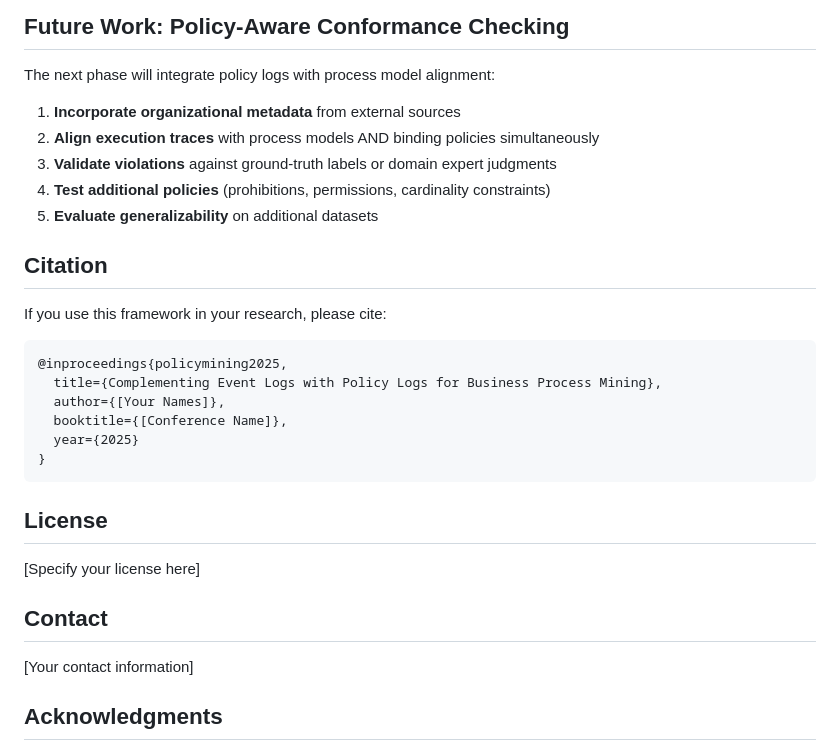
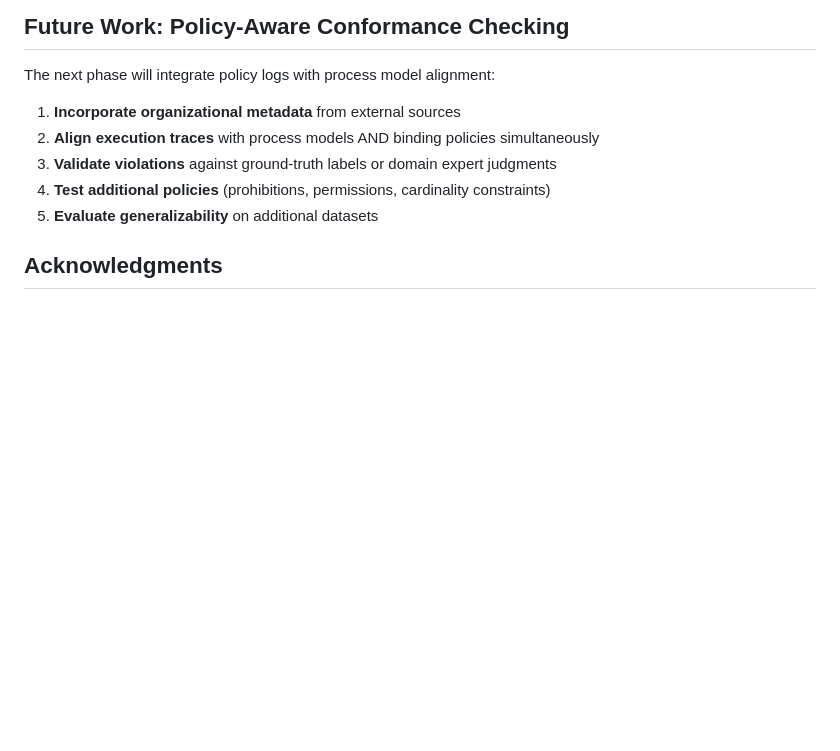
Before and after one commit to amaaradji/policymining, a Markdown page: README.md, the part around the change. Rendered like a GitHub page; blank space fills up the shorter version.

Commit message:
Clean up README by removing unnecessary sections
Removed citation, license, and contact sections from README.

````diff
--- a/README.md
+++ b/README.md
@@ -200,26 +200,7 @@ The next phase will integrate policy logs with process model alignment:
 4. **Test additional policies** (prohibitions, permissions, cardinality constraints)
 5. **Evaluate generalizability** on additional datasets
 
-## Citation
 
-If you use this framework in your research, please cite:
-
-```bibtex
-@inproceedings{policymining2025,
-  title={Complementing Event Logs with Policy Logs for Business Process Mining},
-  author={[Your Names]},
-  booktitle={[Conference Name]},
-  year={2025}
-}
-```
-
-## License
-
-[Specify your license here]
-
-## Contact
-
-[Your contact information]
 
 ## Acknowledgments
 
````
